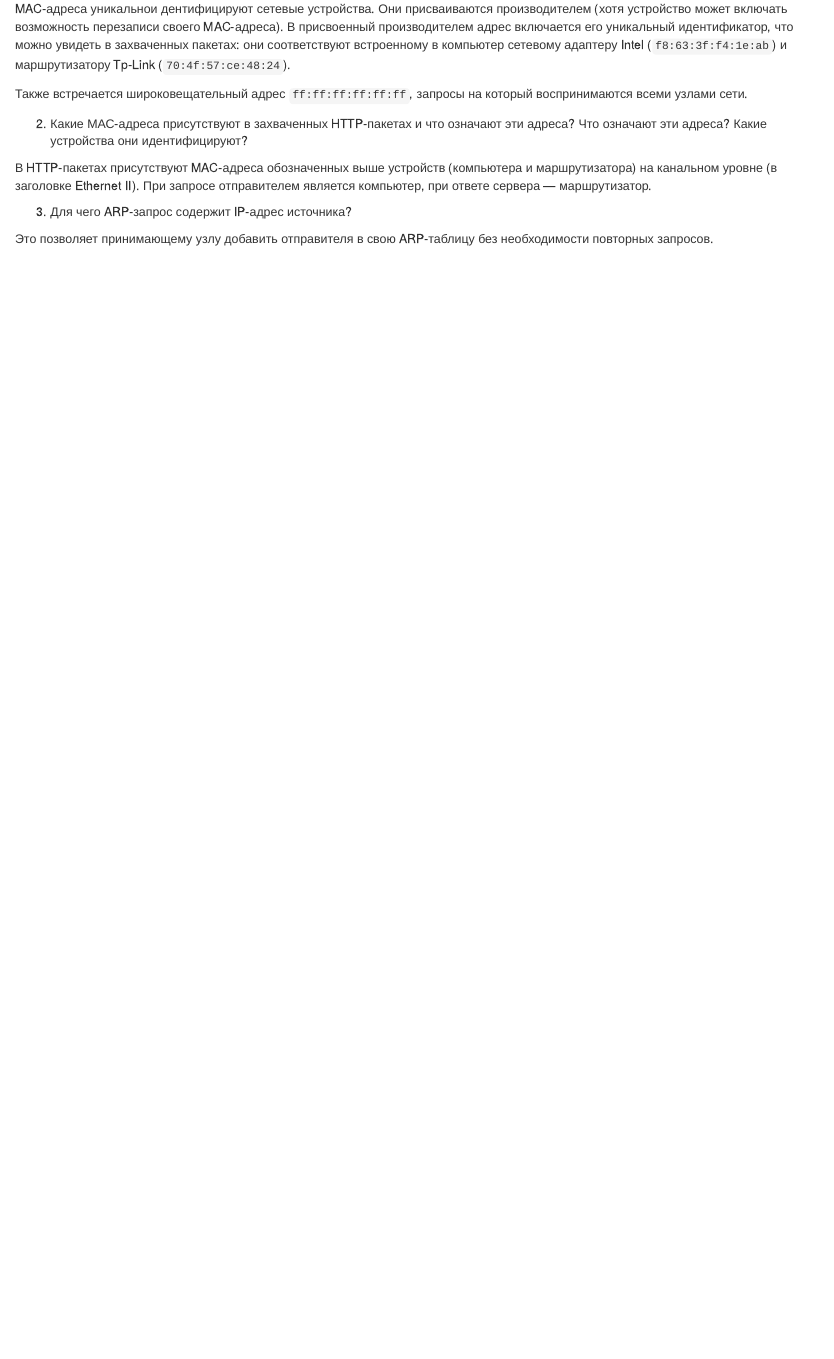
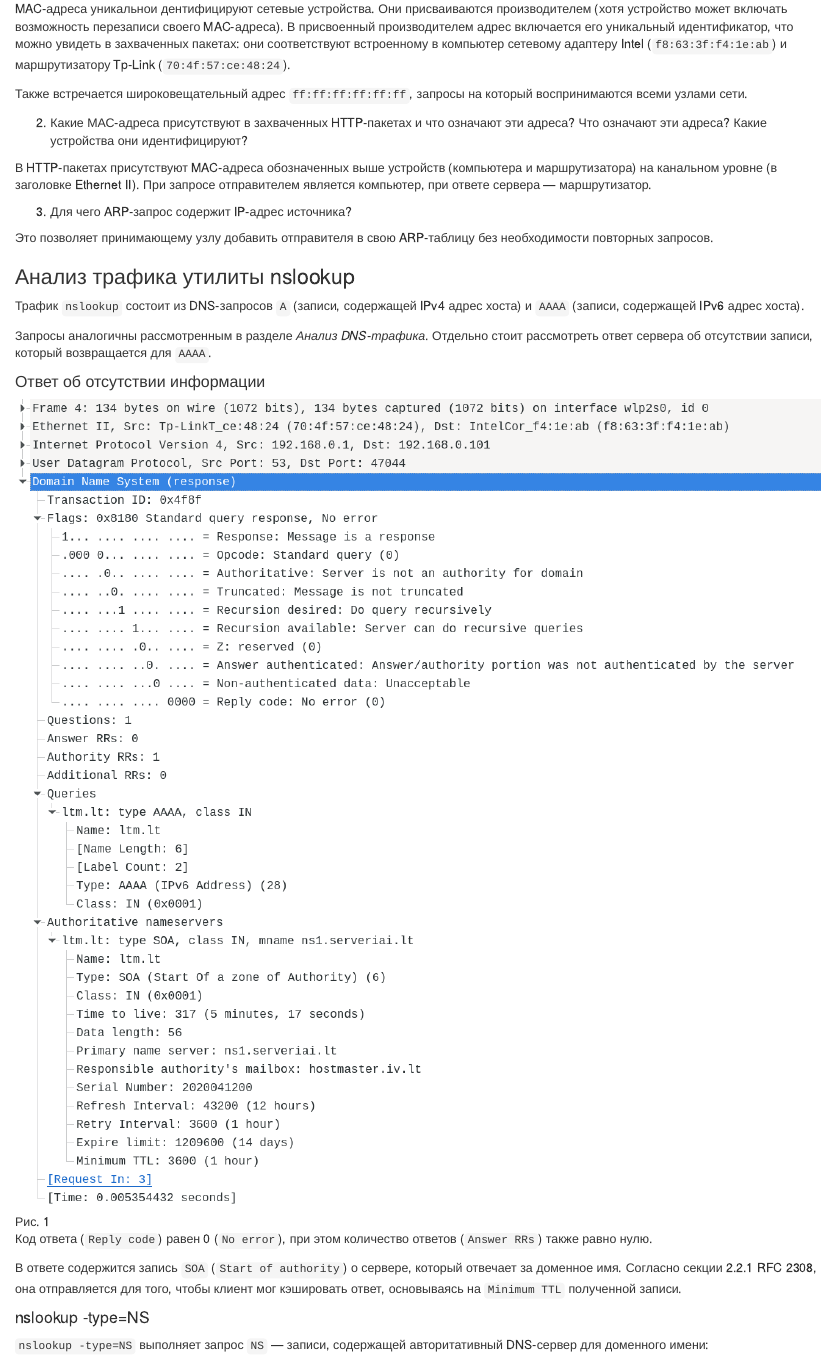
Before and after one commit to timlathy/itmo-third-year, an R Markdown document (Computer-and-Telecommunications-Networks-6th-Term/Task3/Report.Rmd): the page in a window 1100 px wide, from 15300 px down before the commit and from 15320 px down after it, so that both start at the same text. Rendered offline with R 4.5, knitr and Pandoc, with nearby package versions.

Commit message:
[ctn task3] nslookup

```diff
--- a/Computer-and-Telecommunications-Networks-6th-Term/Task3/Report.Rmd
+++ b/Computer-and-Telecommunications-Networks-6th-Term/Task3/Report.Rmd
@@ -376,3 +376,33 @@ MAC-адреса уникальнои дентифицируют сетевые
 
 Это позволяет принимающему узлу добавить отправителя в свою ARP-таблицу без необходимости
 повторных запросов.
+
+### Анализ трафика утилиты nslookup
+
+Трафик `nslookup` состоит из DNS-запросов `A` (записи, содержащей IPv4 адрес хоста) и `AAAA`
+(записи, содержащей IPv6 адрес хоста).
+
+Запросы аналогичны рассмотренным в разделе *Анализ DNS-трафика*. Отдельно стоит рассмотреть
+ответ сервера об отсутствии записи, который возвращается для `AAAA`.
+
+#### Ответ об отсутствии информации
+
+![Рис. 1](nslookup-nodata.png)
+
+Код ответа (`Reply code`) равен 0 (`No error`), при этом количество ответов (`Answer RRs`)
+также равно нулю.
+
+В ответе содержится запись `SOA` (`Start of authority`) о сервере, который отвечает за
+доменное имя. Согласно секции 2.2.1 RFC 2308, она отправляется для того, чтобы клиент мог
+кэшировать ответ, основываясь на `Minimum TTL` полученной записи.
+
+#### nslookup -type=NS
+
+`nslookup -type=NS` выполняет запрос `NS` — записи, содержащей авторитативный DNS-сервер для
+доменного имени:
+
+![Рис. 1](nslookup-ns-request.png)
+
+Ответ может содержать несколько серверов — основной и запасные:
+
+![Рис. 1](nslookup-ns-response.png)
```
Also changed, not shown: Computer-and-Telecommunications-Networks-6th-Term/Task3/nslookup-nodata.png (added), Computer-and-Telecommunications-Networks-6th-Term/Task3/nslookup-ns-request.png (added), Computer-and-Telecommunications-Networks-6th-Term/Task3/nslookup-ns-response.png (added), Computer-and-Telecommunications-Networks-6th-Term/Task3/Report.Rmd (22 more changed lines).
